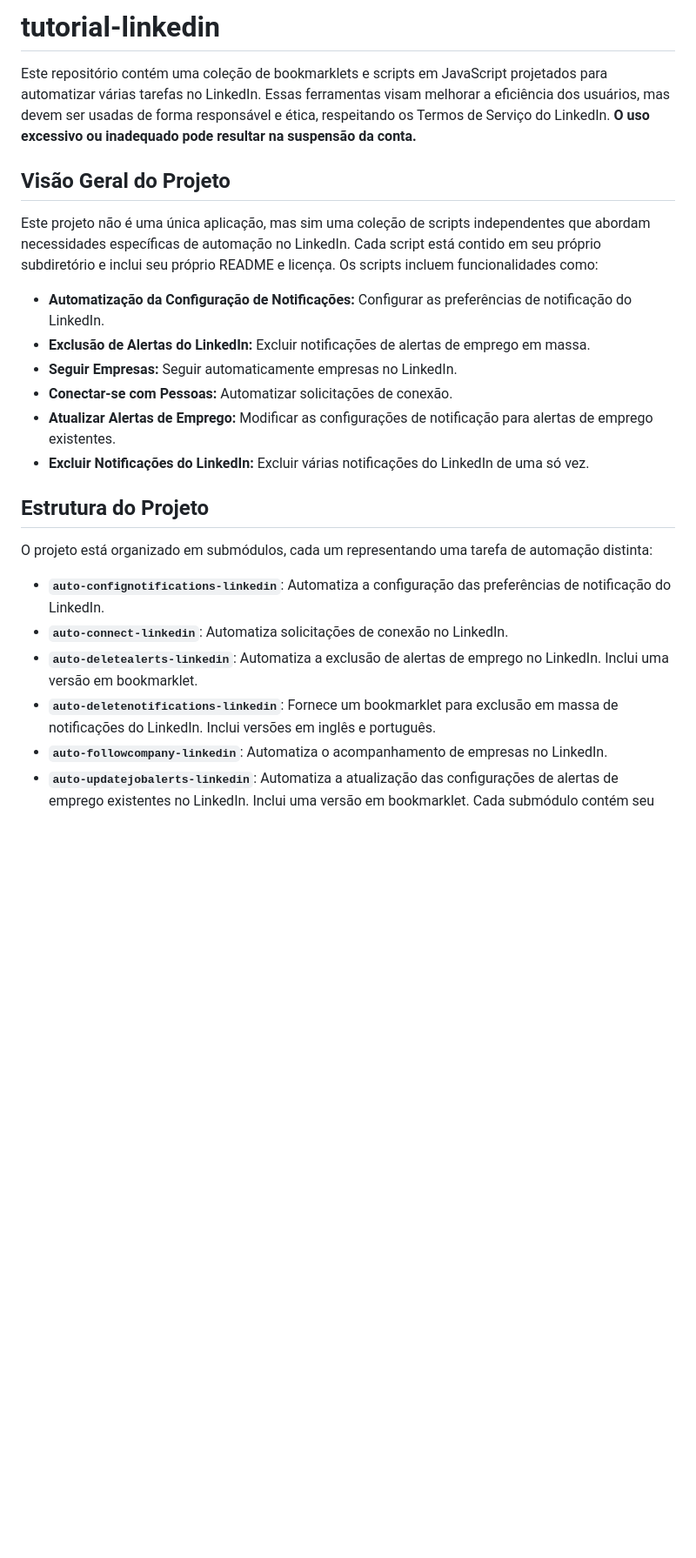
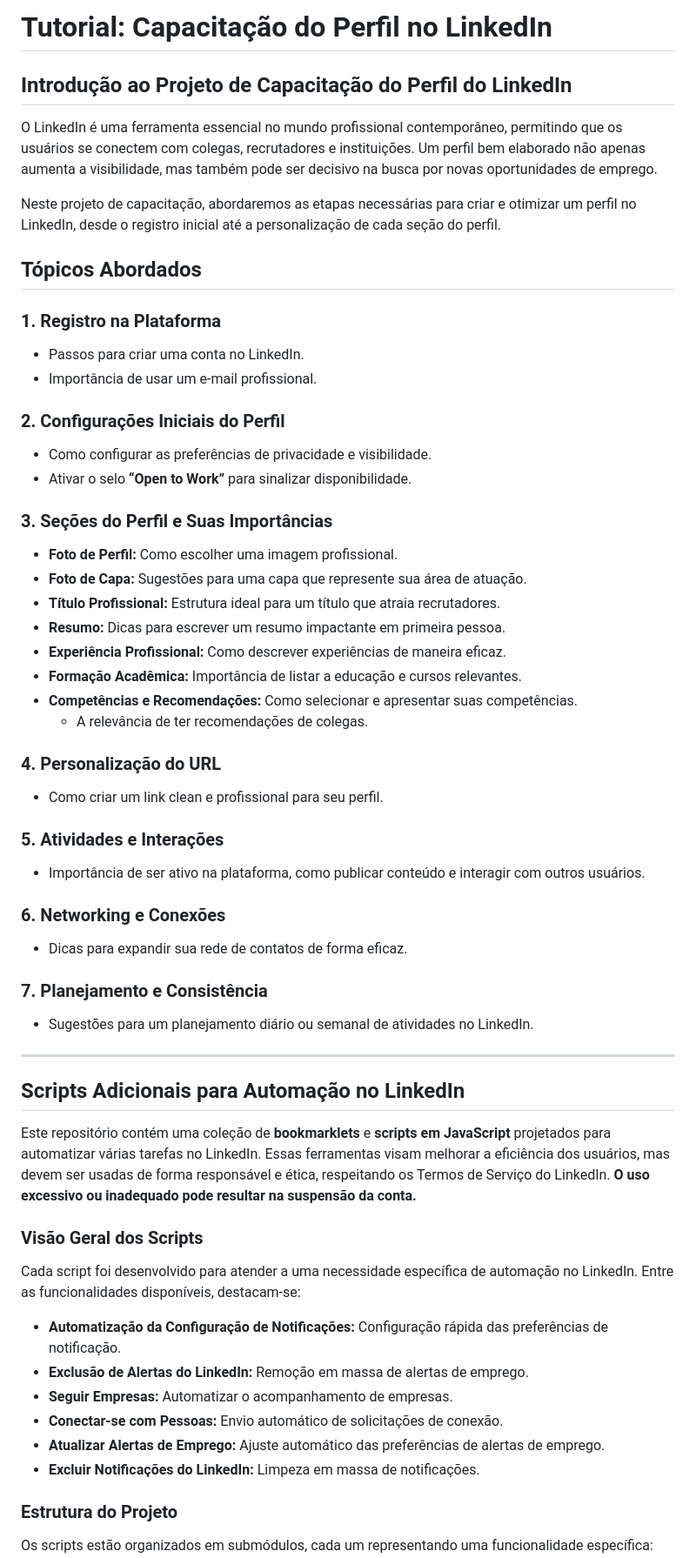
Before and after one commit to luascfl/tutorial-linkedin, a Markdown page: README.md, the part around the change printed below. Shown: that part at 87% size. Rendered like a GitHub page; blank space fills up the shorter version.

Commit message:
Update README with topics to be discussed

```diff
--- a/README.md
+++ b/README.md
@@ -1,20 +1,57 @@
-# tutorial-linkedin
-Este repositório contém uma coleção de bookmarklets e scripts em JavaScript projetados para automatizar várias tarefas no LinkedIn. Essas ferramentas visam melhorar a eficiência dos usuários, mas devem ser usadas de forma responsável e ética, respeitando os Termos de Serviço do LinkedIn. **O uso excessivo ou inadequado pode resultar na suspensão da conta.**
+# **Tutorial: Capacitação do Perfil no LinkedIn**
 
-## Visão Geral do Projeto
-Este projeto não é uma única aplicação, mas sim uma coleção de scripts independentes que abordam necessidades específicas de automação no LinkedIn. Cada script está contido em seu próprio subdiretório e inclui seu próprio README e licença. Os scripts incluem funcionalidades como:
-* **Automatização da Configuração de Notificações:** Configurar as preferências de notificação do LinkedIn.
-* **Exclusão de Alertas do LinkedIn:** Excluir notificações de alertas de emprego em massa.
-* **Seguir Empresas:** Seguir automaticamente empresas no LinkedIn.
-* **Conectar-se com Pessoas:** Automatizar solicitações de conexão.
-* **Atualizar Alertas de Emprego:** Modificar as configurações de notificação para alertas de emprego existentes.
-* **Excluir Notificações do LinkedIn:** Excluir várias notificações do LinkedIn de uma só vez.
+## **Introdução ao Projeto de Capacitação do Perfil do LinkedIn**
+O LinkedIn é uma ferramenta essencial no mundo profissional contemporâneo, permitindo que os usuários se conectem com colegas, recrutadores e instituições. Um perfil bem elaborado não apenas aumenta a visibilidade, mas também pode ser decisivo na busca por novas oportunidades de emprego.
 
-## Estrutura do Projeto
-O projeto está organizado em submódulos, cada um representando uma tarefa de automação distinta:
-* **`auto-confignotifications-linkedin`**:  Automatiza a configuração das preferências de notificação do LinkedIn.
-* **`auto-connect-linkedin`**: Automatiza solicitações de conexão no LinkedIn.
-* **`auto-deletealerts-linkedin`**: Automatiza a exclusão de alertas de emprego no LinkedIn. Inclui uma versão em bookmarklet.
-* **`auto-deletenotifications-linkedin`**: Fornece um bookmarklet para exclusão em massa de notificações do LinkedIn. Inclui versões em inglês e português.
-* **`auto-followcompany-linkedin`**: Automatiza o acompanhamento de empresas no LinkedIn.
-* **`auto-updatejobalerts-linkedin`**: Automatiza a atualização das configurações de alertas de emprego existentes no LinkedIn. Inclui uma versão em bookmarklet.
+Neste projeto de capacitação, abordaremos as etapas necessárias para criar e otimizar um perfil no LinkedIn, desde o registro inicial até a personalização de cada seção do perfil.
+
+## **Tópicos Abordados**
+
+### **1. Registro na Plataforma**
+- Passos para criar uma conta no LinkedIn.
+- Importância de usar um e-mail profissional.
+
+### **2. Configurações Iniciais do Perfil**
+- Como configurar as preferências de privacidade e visibilidade.
+- Ativar o selo **“Open to Work”** para sinalizar disponibilidade.
+
+### **3. Seções do Perfil e Suas Importâncias**
+- **Foto de Perfil:** Como escolher uma imagem profissional.
+- **Foto de Capa:** Sugestões para uma capa que represente sua área de atuação.
+- **Título Profissional:** Estrutura ideal para um título que atraia recrutadores.
+- **Resumo:** Dicas para escrever um resumo impactante em primeira pessoa.
+- **Experiência Profissional:** Como descrever experiências de maneira eficaz.
+- **Formação Acadêmica:** Importância de listar a educação e cursos relevantes.
+- **Competências e Recomendações:** Como selecionar e apresentar suas competências.
+  - A relevância de ter recomendações de colegas.
+
+### **4. Personalização do URL**
+- Como criar um link clean e profissional para seu perfil.
+
+### **5. Atividades e Interações**
+- Importância de ser ativo na plataforma, como publicar conteúdo e interagir com outros usuários.
+
+### **6. Networking e Conexões**
+- Dicas para expandir sua rede de contatos de forma eficaz.
+
+### **7. Planejamento e Consistência**
+- Sugestões para um planejamento diário ou semanal de atividades no LinkedIn.
+
+---
+
+## **Scripts Adicionais para Automação no LinkedIn**
+Este repositório contém uma coleção de **bookmarklets** e **scripts em JavaScript** projetados para automatizar várias tarefas no LinkedIn. Essas ferramentas visam melhorar a eficiência dos usuários, mas devem ser usadas de forma responsável e ética, respeitando os Termos de Serviço do LinkedIn. **O uso excessivo ou inadequado pode resultar na suspensão da conta.**
+
+### **Visão Geral dos Scripts**
+Cada script foi desenvolvido para atender a uma necessidade específica de automação no LinkedIn. Entre as funcionalidades disponíveis, destacam-se:
+
+- **Automatização da Configuração de Notificações:** Configuração rápida das preferências de notificação.
+- **Exclusão de Alertas do LinkedIn:** Remoção em massa de alertas de emprego.
+- **Seguir Empresas:** Automatizar o acompanhamento de empresas.
+- **Conectar-se com Pessoas:** Envio automático de solicitações de conexão.
+- **Atualizar Alertas de Emprego:** Ajuste automático das preferências de alertas de emprego.
+- **Excluir Notificações do LinkedIn:** Limpeza em massa de notificações.
+
+### **Estrutura do Projeto**
+Os scripts estão organizados em submódulos, cada um representando uma funcionalidade específica:
+
```
Also changed, not shown: other parts of README.md (+22 -23 lines).
